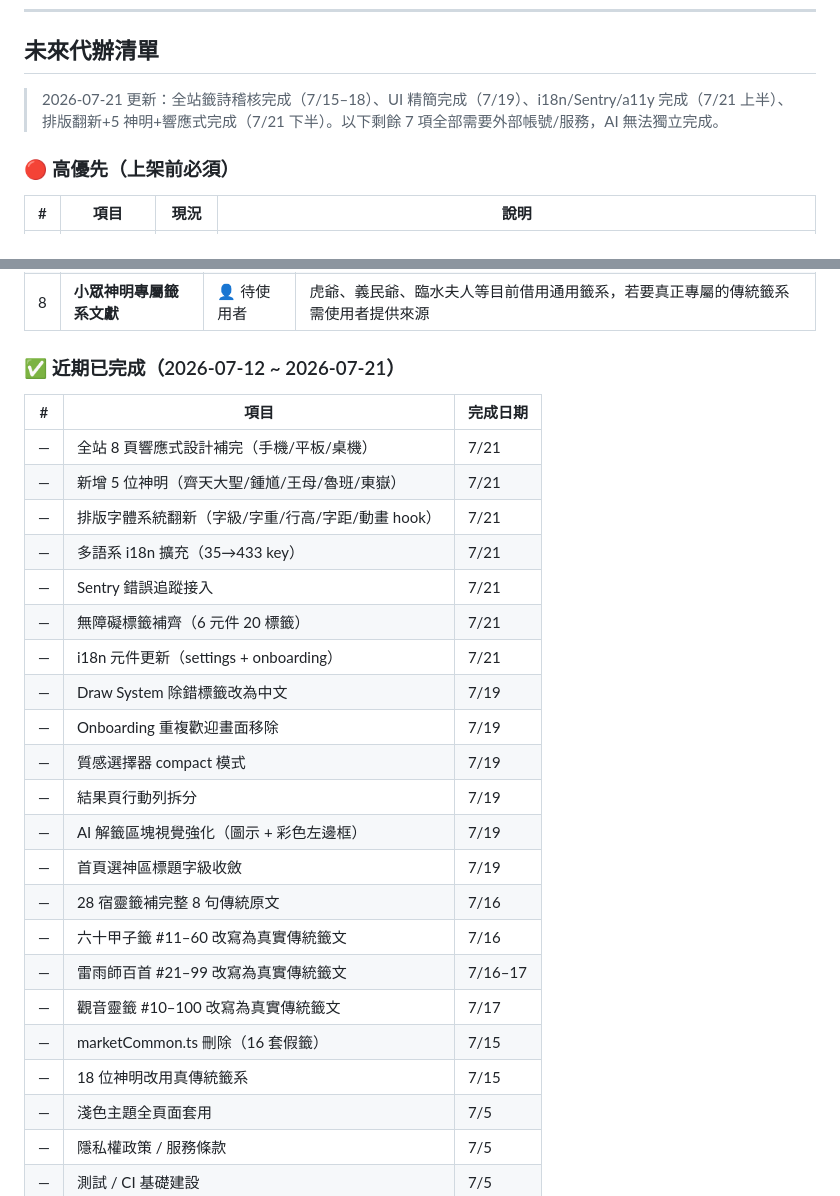
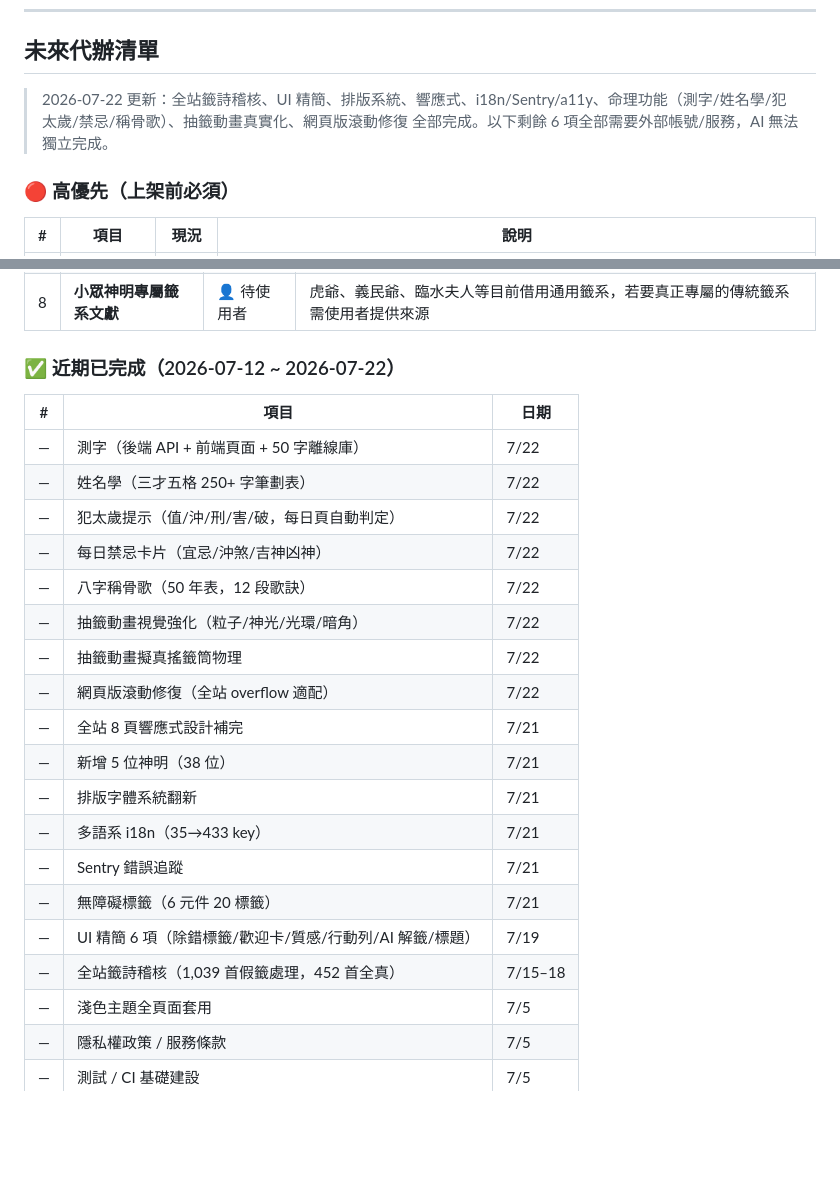
Before and after one commit to MAGICSMALLBEAR/shenming-divination, a Markdown page: WORKLOG.md, 2 parts joined by grey strips. Rendered like a GitHub page; blank space fills up the shorter version.

Commit message:
docs: 更新未來代辦清單（7/22 狀態）

```diff
--- a/WORKLOG.md
+++ b/WORKLOG.md
@@ -837,7 +837,7 @@ Firebase 接入、IAP 真實付款、Fly.io 後端部署、Crash reporting/Analy
 
 ## 未來代辦清單
 
-> 2026-07-21 更新：全站籤詩稽核完成（7/15–18）、UI 精簡完成（7/19）、i18n/Sentry/a11y 完成（7/21 上半）、排版翻新+5 神明+響應式完成（7/21 下半）。以下剩餘 7 項全部需要外部帳號/服務，AI 無法獨立完成。
+> 2026-07-22 更新：全站籤詩稽核、UI 精簡、排版系統、響應式、i18n/Sentry/a11y、命理功能（測字/姓名學/犯太歲/禁忌/稱骨歌）、抽籤動畫真實化、網頁版滾動修復 全部完成。以下剩餘 6 項全部需要外部帳號/服務，AI 無法獨立完成。
 
 ### 🔴 高優先（上架前必須）
 
@@ -862,29 +862,26 @@ Firebase 接入、IAP 真實付款、Fly.io 後端部署、Crash reporting/Analy
 | 7 | **原生 Widget** | 🔒 SDK 57 | 待 `expo-widgets` 套件釋出 |
 | 8 | **小眾神明專屬籤系文獻** | 👤 待使用者 | 虎爺、義民爺、臨水夫人等目前借用通用籤系，若要真正專屬的傳統籤系需使用者提供來源 |
 
-### ✅ 近期已完成（2026-07-12 ~ 2026-07-21）
-
-| # | 項目 | 完成日期 |
-|---|------|----------|
-| — | 全站 8 頁響應式設計補完（手機/平板/桌機） | 7/21 |
-| — | 新增 5 位神明（齊天大聖/鍾馗/王母/魯班/東嶽） | 7/21 |
-| — | 排版字體系統翻新（字級/字重/行高/字距/動畫 hook） | 7/21 |
-| — | 多語系 i18n 擴充（35→433 key） | 7/21 |
-| — | Sentry 錯誤追蹤接入 | 7/21 |
-| — | 無障礙標籤補齊（6 元件 20 標籤） | 7/21 |
-| — | i18n 元件更新（settings + onboarding） | 7/21 |
-| — | Draw System 除錯標籤改為中文 | 7/19 |
-| — | Onboarding 重複歡迎畫面移除 | 7/19 |
-| — | 質感選擇器 compact 模式 | 7/19 |
-| — | 結果頁行動列拆分 | 7/19 |
-| — | AI 解籤區塊視覺強化（圖示 + 彩色左邊框） | 7/19 |
-| — | 首頁選神區標題字級收斂 | 7/19 |
-| — | 28 宿靈籤補完整 8 句傳統原文 | 7/16 |
-| — | 六十甲子籤 #11–60 改寫為真實傳統籤文 | 7/16 |
-| — | 雷雨師百首 #21–99 改寫為真實傳統籤文 | 7/16–17 |
-| — | 觀音靈籤 #10–100 改寫為真實傳統籤文 | 7/17 |
-| — | marketCommon.ts 刪除（16 套假籤） | 7/15 |
-| — | 18 位神明改用真傳統籤系 | 7/15 |
+### ✅ 近期已完成（2026-07-12 ~ 2026-07-22）
+
+| # | 項目 | 日期 |
+|---|------|------|
+| — | 測字（後端 API + 前端頁面 + 50 字離線庫） | 7/22 |
+| — | 姓名學（三才五格 250+ 字筆劃表） | 7/22 |
+| — | 犯太歲提示（值/沖/刑/害/破，每日頁自動判定） | 7/22 |
+| — | 每日禁忌卡片（宜忌/沖煞/吉神凶神） | 7/22 |
+| — | 八字稱骨歌（50 年表，12 段歌訣） | 7/22 |
+| — | 抽籤動畫視覺強化（粒子/神光/光環/暗角） | 7/22 |
+| — | 抽籤動畫擬真搖籤筒物理 | 7/22 |
+| — | 網頁版滾動修復（全站 overflow 適配） | 7/22 |
+| — | 全站 8 頁響應式設計補完 | 7/21 |
+| — | 新增 5 位神明（38 位） | 7/21 |
+| — | 排版字體系統翻新 | 7/21 |
+| — | 多語系 i18n（35→433 key） | 7/21 |
+| — | Sentry 錯誤追蹤 | 7/21 |
+| — | 無障礙標籤（6 元件 20 標籤） | 7/21 |
+| — | UI 精簡 6 項（除錯標籤/歡迎卡/質感/行動列/AI 解籤/標題） | 7/19 |
+| — | 全站籤詩稽核（1,039 首假籤處理，452 首全真） | 7/15–18 |
 | — | 淺色主題全頁面套用 | 7/5 |
 | — | 隱私權政策 / 服務條款 | 7/5 |
 | — | 測試 / CI 基礎建設 | 7/5 |
```
